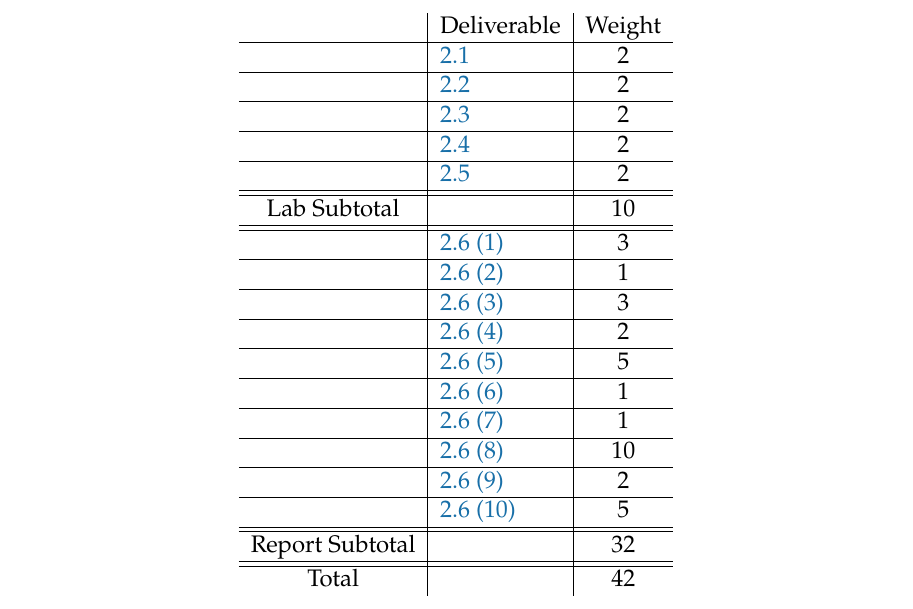
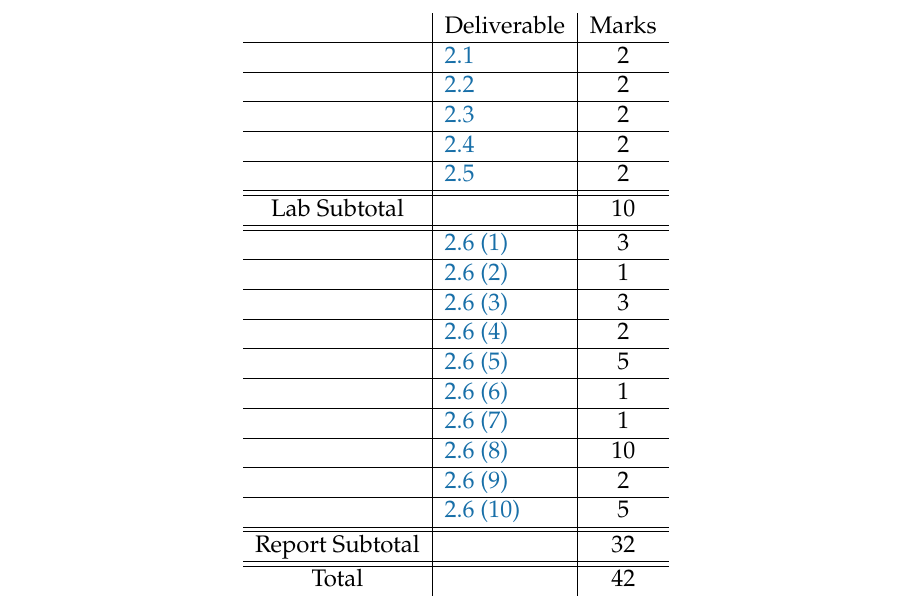
Before and after one commit to rollends/lab-manual-intro-control, a LaTeX book (ECE380-S2020-Lab-Manual.tex, which reads Lab-2.tex): part of page 33 of 43, cut so that both start at the same text. Compiled offline with XeLaTeX.

Commit message:
Updated 'Weight' to 'Marks' In marking scheme.

```diff
--- a/Lab-2.tex
+++ b/Lab-2.tex
@@ -535,7 +535,7 @@ questions where it is shown per question.
 \begin{table}
 \centering
 \begin{tabular}{c|l|c}
-        & Deliverable           & Weight  \\ \hline
+        & Deliverable           & Marks  \\ \hline
         & \ref{lab2:d1}         & 2       \\ \hline
         & \ref{lab2:d2}         & 2       \\ \hline
         & \ref{lab2:d3a}        & 2       \\ \hline
```
Also changed, not shown: Lab-1.tex (+1 -1 lines).
